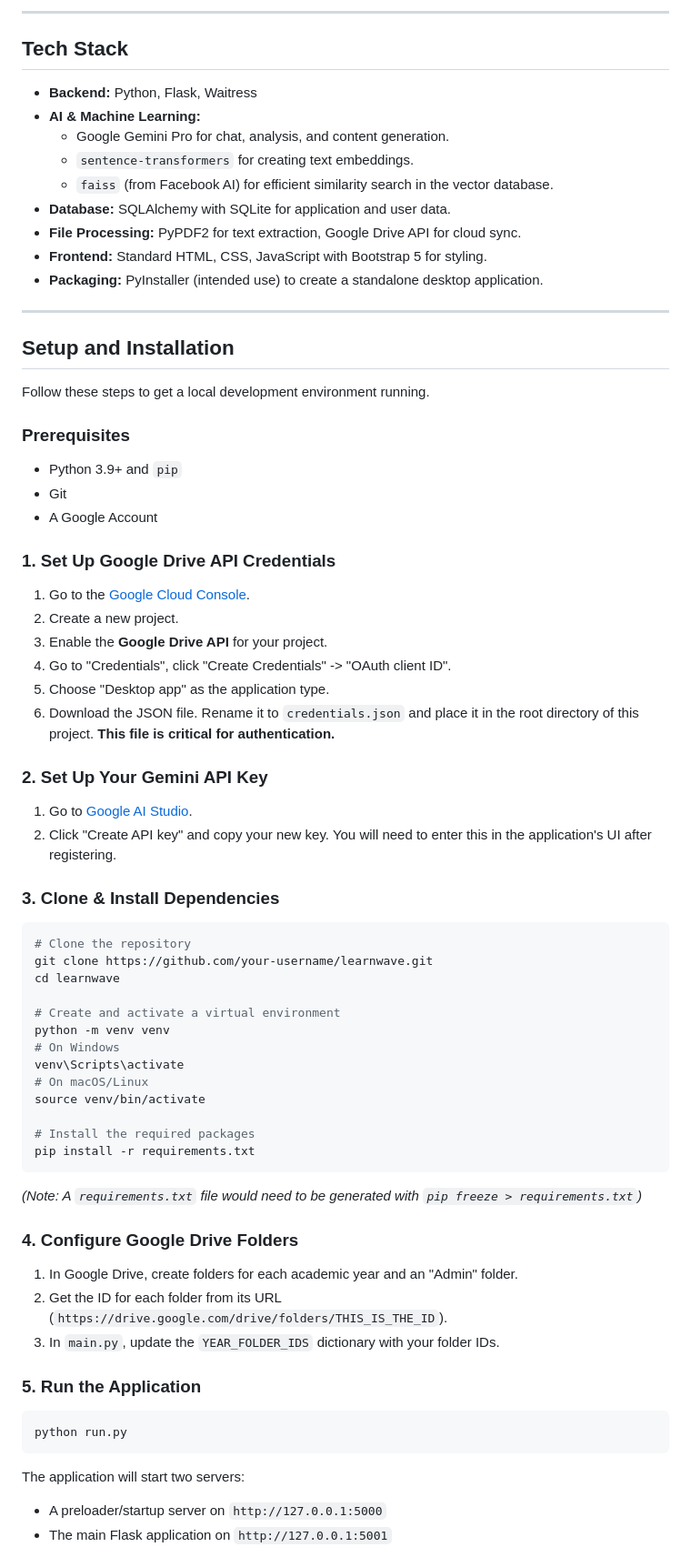
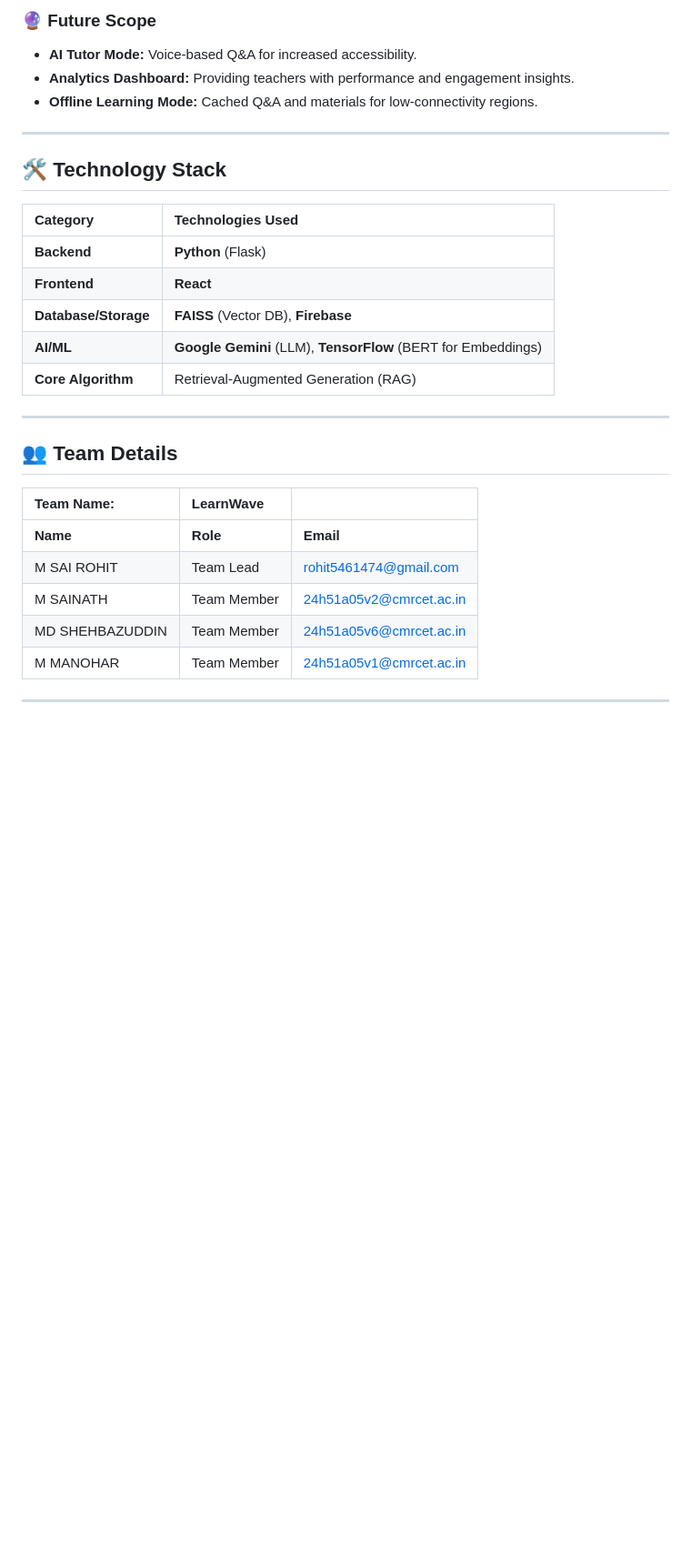
Before and after one commit to shehbaz-7/Learnwave, a Markdown page: README.md, the part around the change printed below. Shown: that part at 91% size. Drawn GitHub-style; blank space fills up the shorter version.

````diff
--- a/README.md
+++ b/README.md
@@ -26,76 +52,32 @@ Learnwave is a sophisticated, local-first desktop application designed to transf
 
----
+### 🔮 Future Scope
+* **AI Tutor Mode:** Voice-based Q&A for increased accessibility.
+* **Analytics Dashboard:** Providing teachers with performance and engagement insights.
+* **Offline Learning Mode:** Cached Q&A and materials for low-connectivity regions.
 
-## Tech Stack
+***
 
-*   **Backend:** Python, Flask, Waitress
-*   **AI & Machine Learning:**
-    *   Google Gemini Pro for chat, analysis, and content generation.
-    *   `sentence-transformers` for creating text embeddings.
-    *   `faiss` (from Facebook AI) for efficient similarity search in the vector database.
-*   **Database:** SQLAlchemy with SQLite for application and user data.
-*   **File Processing:** PyPDF2 for text extraction, Google Drive API for cloud sync.
-*   **Frontend:** Standard HTML, CSS, JavaScript with Bootstrap 5 for styling.
-*   **Packaging:** PyInstaller (intended use) to create a standalone desktop application.
+## 🛠️ Technology Stack
 
----
+| Category | Technologies Used |
+| :--- | :--- |
+| **Backend** | **Python** (Flask) |
+| **Frontend** | **React** |
+| **Database/Storage** | **FAISS** (Vector DB), **Firebase** |
+| **AI/ML** | **Google Gemini** (LLM), **TensorFlow** (BERT for Embeddings) |
+| **Core Algorithm** | Retrieval-Augmented Generation (RAG) |
 
-## Setup and Installation
+***
 
-Follow these steps to get a local development environment running.
+## 👥 Team Details
 
-### Prerequisites
+| Team Name: | **LearnWave** | |
+| :--- | :--- | :--- |
+| **Name** | **Role** | **Email** |
+| M SAI ROHIT | Team Lead | rohit5461474@gmail.com |
+| M SAINATH | Team Member | 24h51a05v2@cmrcet.ac.in |
+| MD SHEHBAZUDDIN | Team Member | 24h51a05v6@cmrcet.ac.in |
+| M MANOHAR | Team Member | 24h51a05v1@cmrcet.ac.in |
 
-*   Python 3.9+ and `pip`
-*   Git
-*   A Google Account
+***
 
-### 1. Set Up Google Drive API Credentials
-
-1.  Go to the [Google Cloud Console](https://console.cloud.google.com/).
-2.  Create a new project.
-3.  Enable the **Google Drive API** for your project.
-4.  Go to "Credentials", click "Create Credentials" -> "OAuth client ID".
-5.  Choose "Desktop app" as the application type.
-6.  Download the JSON file. Rename it to `credentials.json` and place it in the root directory of this project. **This file is critical for authentication.**
-
-### 2. Set Up Your Gemini API Key
-
-1.  Go to [Google AI Studio](https://aistudio.google.com/app/apikey).
-2.  Click "Create API key" and copy your new key. You will need to enter this in the application's UI after registering.
-
-### 3. Clone & Install Dependencies
-
-```bash
-# Clone the repository
-git clone https://github.com/your-username/learnwave.git
-cd learnwave
-
-# Create and activate a virtual environment
-python -m venv venv
-# On Windows
-venv\Scripts\activate
-# On macOS/Linux
-source venv/bin/activate
-
-# Install the required packages
-pip install -r requirements.txt
-```
-*(Note: A `requirements.txt` file would need to be generated with `pip freeze > requirements.txt`)*
-
-### 4. Configure Google Drive Folders
-
-1.  In Google Drive, create folders for each academic year and an "Admin" folder.
-2.  Get the ID for each folder from its URL (`https://drive.google.com/drive/folders/THIS_IS_THE_ID`).
-3.  In `main.py`, update the `YEAR_FOLDER_IDS` dictionary with your folder IDs.
-
-### 5. Run the Application
-
-```bash
-python run.py
-```
-
-The application will start two servers:
-*   A preloader/startup server on `http://127.0.0.1:5000`
-*   The main Flask application on `http://127.0.0.1:5001`
-
````
Also changed, not shown: other parts of README.md (+47 -30 lines).
